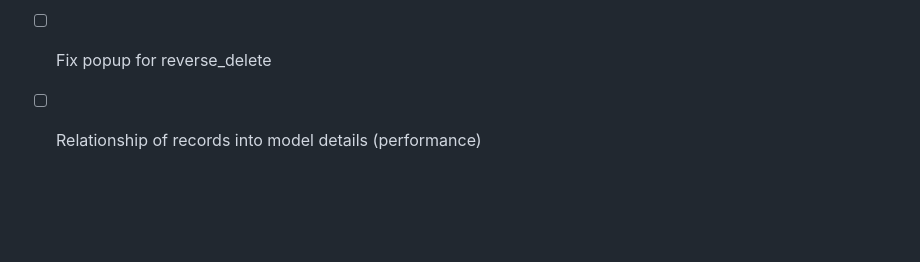
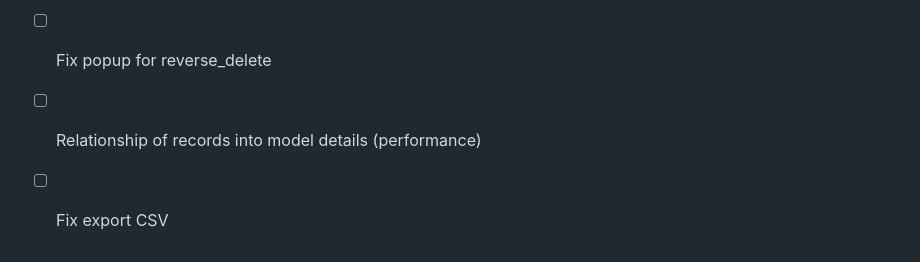
Before and after one commit to asacristani/fastapi-rocket-boilerplate, a Markdown page: README.md, the part around the change. GitHub-like rendering; blank space fills up the shorter version.

Commit message:
update readme tasks

```diff
--- a/README.md
+++ b/README.md
@@ -238,3 +238,4 @@ Also, it is possible you want to modify the expiry time of access/refresh tokens
 - [ ] Search events by model AND id
 - [ ] Fix popup for reverse_delete
 - [ ] Relationship of records into model details (performance)
+- [ ] Fix export CSV
```
